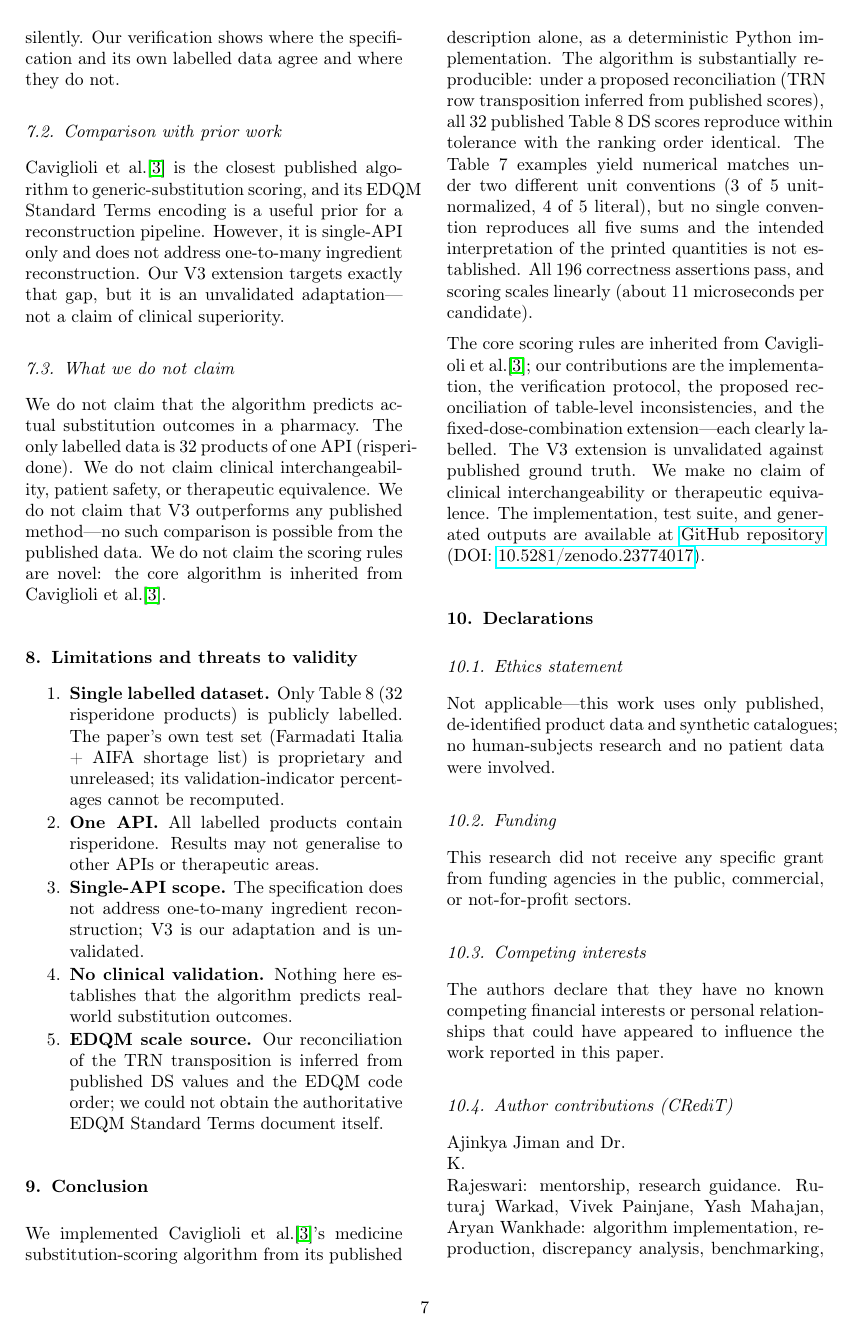
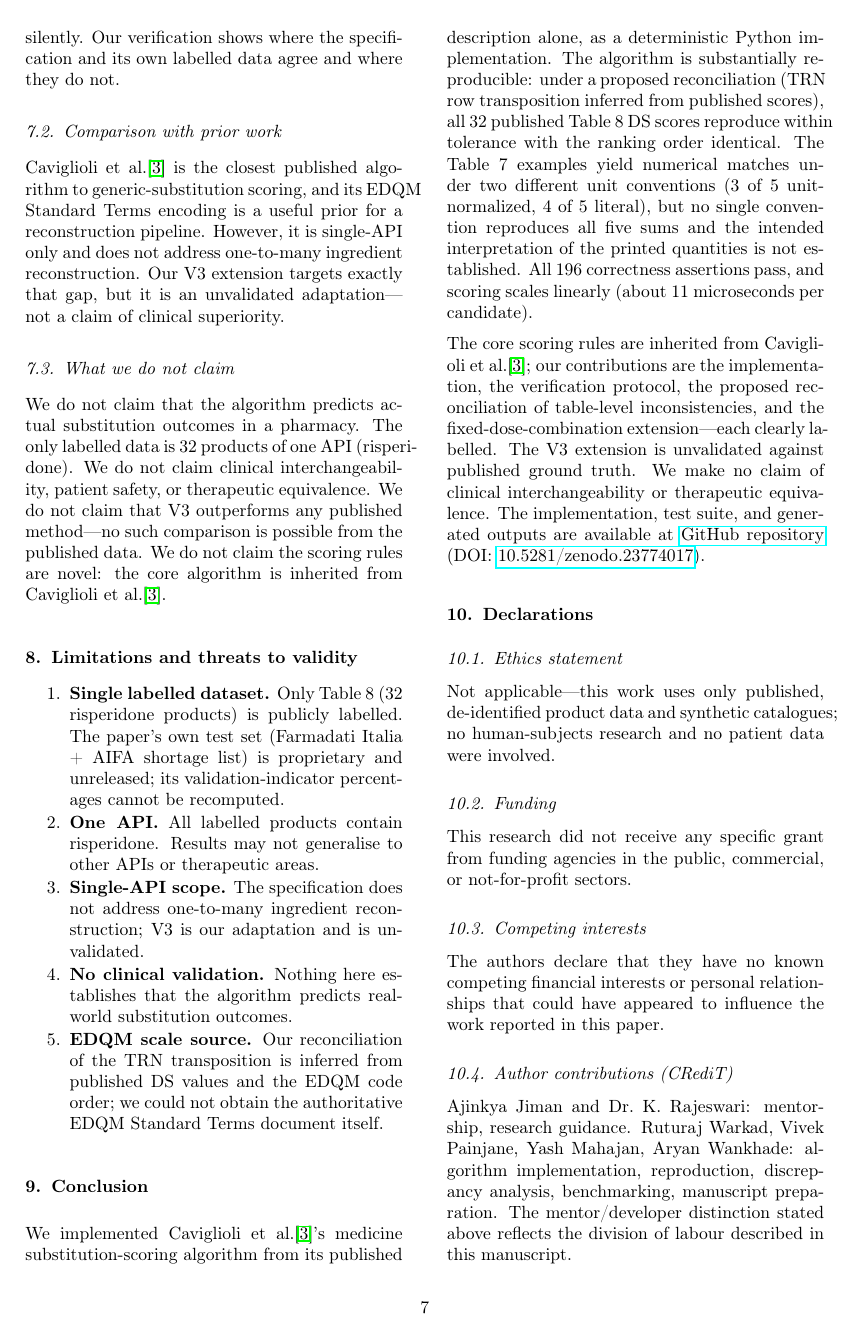
Before and after one commit to yashmahajan11234567/cmpb-medicine-substitution-scoring, a LaTeX paper (main_cmpb_v13.tex): page 7 of 9. Compiled offline with pdfLaTeX.

Commit message:
Fix CRediT name wrapping on page 7
- Changed 'Dr.\\ K.\\ Rajeswari' to 'Dr.~K.~Rajeswari' in CRediT statement (line 435)
- Non-breaking spaces keep 'Dr. K. Rajeswari' together across line breaks
- Rebuilt main_cmpb_v13_final.pdf (9 pages, A4, exit 0)
- All 196 tests pass, reproduction verified
- All 3 GitHub/DOI links verified, CRediT renders cleanly
- V12 preserved unchanged

```diff
--- a/main_cmpb_v13.tex
+++ b/main_cmpb_v13.tex
@@ -432,7 +432,7 @@ This research did not receive any specific grant from funding agencies in the pu
 The authors declare that they have no known competing financial interests or personal relationships that could have appeared to influence the work reported in this paper.
 
 \subsection{Author contributions (CRediT)}
-Ajinkya Jiman and Dr.\\ K.\\ Rajeswari: mentorship, research guidance.
+Ajinkya Jiman and Dr.~K.~Rajeswari: mentorship, research guidance.
 Ruturaj Warkad, Vivek Painjane, Yash Mahajan, Aryan Wankhade: algorithm implementation, reproduction, discrepancy analysis, benchmarking, manuscript preparation.
 The mentor/developer distinction stated above reflects the division of labour described in this manuscript.
 
```
Also changed, not shown: main_cmpb_v13_final.pdf.
